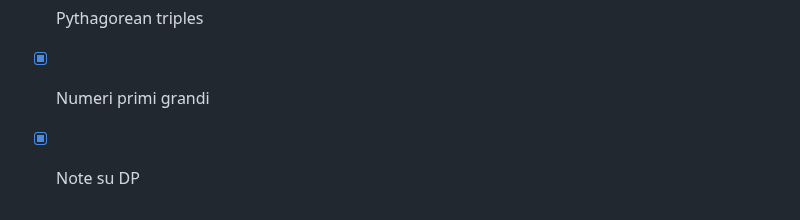
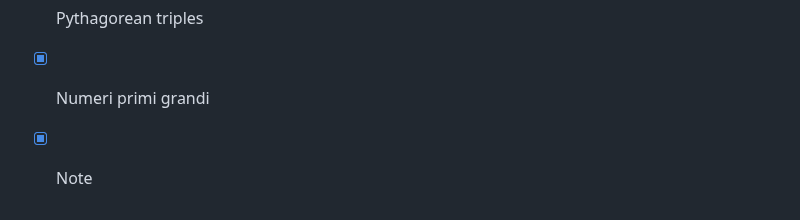
Before and after one commit to unimi-swerc/notebook, a Markdown page: README.md, the part around the change. Rendered like a GitHub page.

```diff
--- a/README.md
+++ b/README.md
@@ -146,4 +146,4 @@
 - [x] Minkowski sum
 - [x] Pythagorean triples
 - [x] Numeri primi grandi
-- [x] Note su DP
+- [x] Note
```
